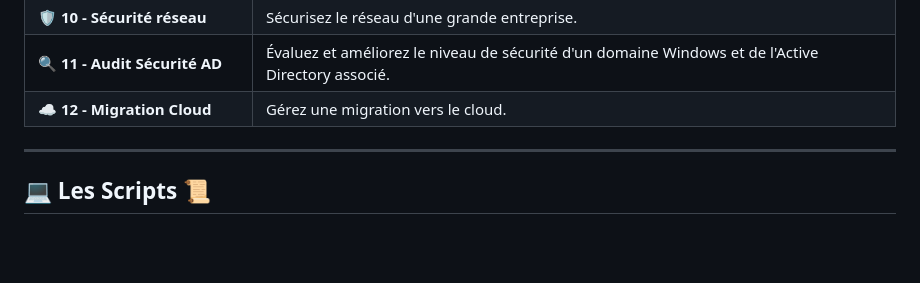
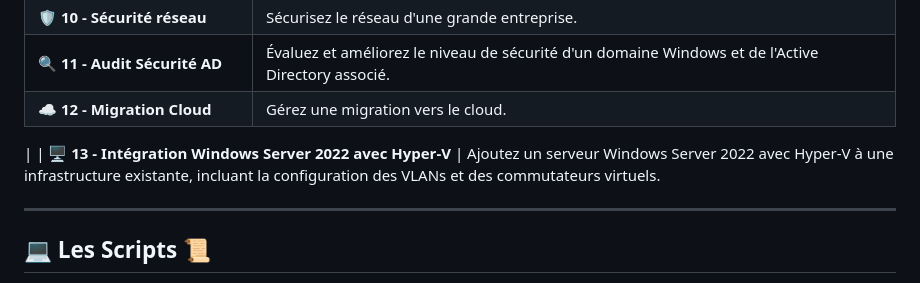
Before and after one commit to Blanchard-Jr/projets-techniques, a Markdown page: README.md, the part around the change. Drawn GitHub-style; blank space fills up the shorter version.

```diff
--- a/README.md
+++ b/README.md
@@ -26,7 +26,9 @@ Ce portfolio contient des projets techniques sur lesquels j'ai travaillé, notam
 | 💾 **9 - Sauvegarde**                                | Mettez en place une nouvelle solution de sauvegarde.                                                   |
 | 🛡️ **10 - Sécurité réseau**                         | Sécurisez le réseau d'une grande entreprise.                                                           |
 | 🔍 **11 - Audit Sécurité AD**                        | Évaluez et améliorez le niveau de sécurité d'un domaine Windows et de l'Active Directory associé.      |
-| ☁️ **12 - Migration Cloud**                         | Gérez une migration vers le cloud.                                                                     |
+| ☁️ **12 - Migration Cloud**                         | Gérez une migration vers le cloud.
+|
+| 🖥️ **13 - Intégration Windows Server 2022 avec Hyper-V**  | Ajoutez un serveur Windows Server 2022 avec Hyper-V à une infrastructure existante, incluant la configuration des VLANs et des commutateurs virtuels.
 
 ---
 
```
